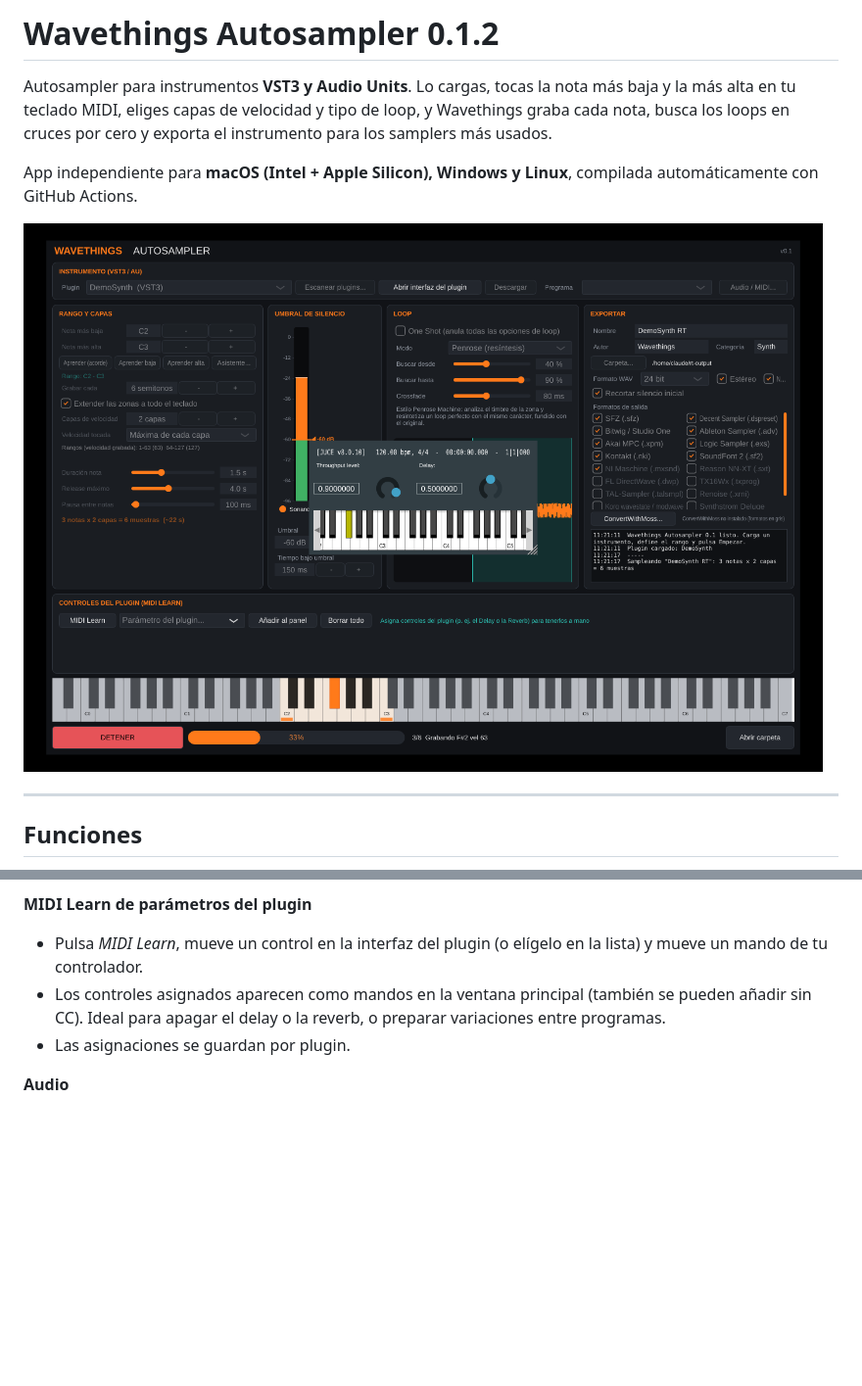
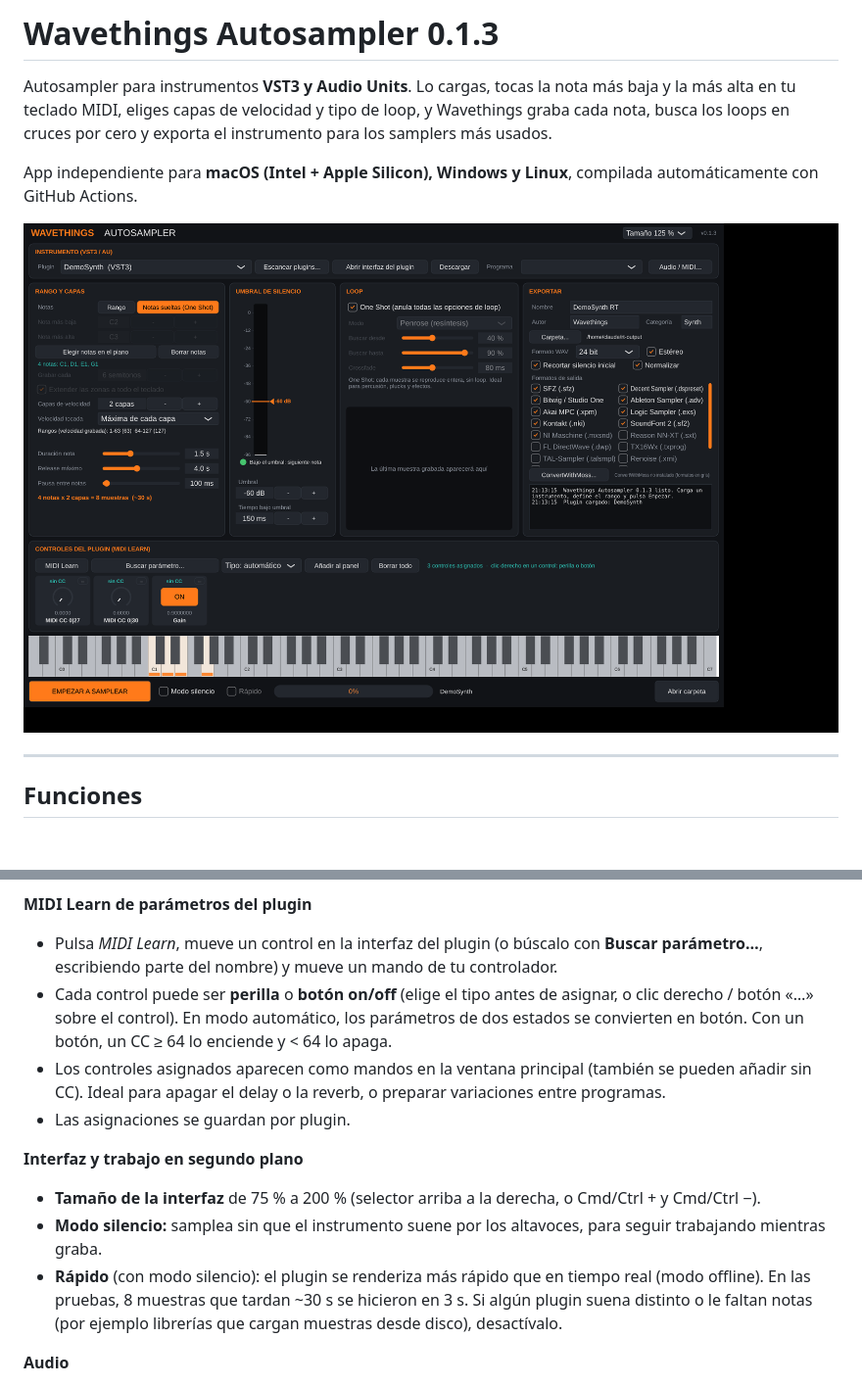
Before and after one commit to Wavethings/Wavethings-Autosampler, a Markdown page: README.md, 2 parts joined by grey strips. Shown at 98% size. GitHub-like rendering; pictures changed too: docs/screenshot.png; blank space fills up the shorter version.

```diff
--- a/README.md
+++ b/README.md
@@ -1,4 +1,4 @@
-# Wavethings Autosampler 0.1.2
+# Wavethings Autosampler 0.1.3
 
 Autosampler para instrumentos **VST3 y Audio Units**. Lo cargas, tocas la nota más baja y la más alta en tu teclado MIDI, eliges capas de velocidad y tipo de loop, y Wavethings graba cada nota, busca los loops en cruces por cero y exporta el instrumento para los samplers más usados.
 
@@ -48,9 +48,15 @@ Además: **grabar cada N semitonos** (1–24), opción de extender las zonas a t
 Todos los modos se **renderizan en el propio audio** como un loop hacia delante, así que suenan igual en cualquier sampler (incluidos los que no soportan loops hacia atrás, ping-pong o crossfade). Se puede elegir la zona de búsqueda del loop (en % de la parte sostenida de la nota).
 
 **MIDI Learn de parámetros del plugin**
-- Pulsa *MIDI Learn*, mueve un control en la interfaz del plugin (o elígelo en la lista) y mueve un mando de tu controlador.
+- Pulsa *MIDI Learn*, mueve un control en la interfaz del plugin (o búscalo con **Buscar parámetro…**, escribiendo parte del nombre) y mueve un mando de tu controlador.
+- Cada control puede ser **perilla** o **botón on/off** (elige el tipo antes de asignar, o clic derecho / botón «…» sobre el control). En modo automático, los parámetros de dos estados se convierten en botón. Con un botón, un CC ≥ 64 lo enciende y < 64 lo apaga.
 - Los controles asignados aparecen como mandos en la ventana principal (también se pueden añadir sin CC). Ideal para apagar el delay o la reverb, o preparar variaciones entre programas.
 - Las asignaciones se guardan por plugin.
+
+**Interfaz y trabajo en segundo plano**
+- **Tamaño de la interfaz** de 75 % a 200 % (selector arriba a la derecha, o Cmd/Ctrl + y Cmd/Ctrl −).
+- **Modo silencio:** samplea sin que el instrumento suene por los altavoces, para seguir trabajando mientras graba.
+- **Rápido** (con modo silencio): el plugin se renderiza más rápido que en tiempo real (modo offline). En las pruebas, 8 muestras que tardan ~30 s se hicieron en 3 s. Si algún plugin suena distinto o le faltan notas (por ejemplo librerías que cargan muestras desde disco), desactívalo.
 
 **Audio**
 - WAV de 16, 24 o 32 bit float, mono o estéreo, con chunk `smpl` (nota raíz + loop).
```
Also changed, not shown: CHANGELOG.md (+6 -0 lines), 15 other files.
